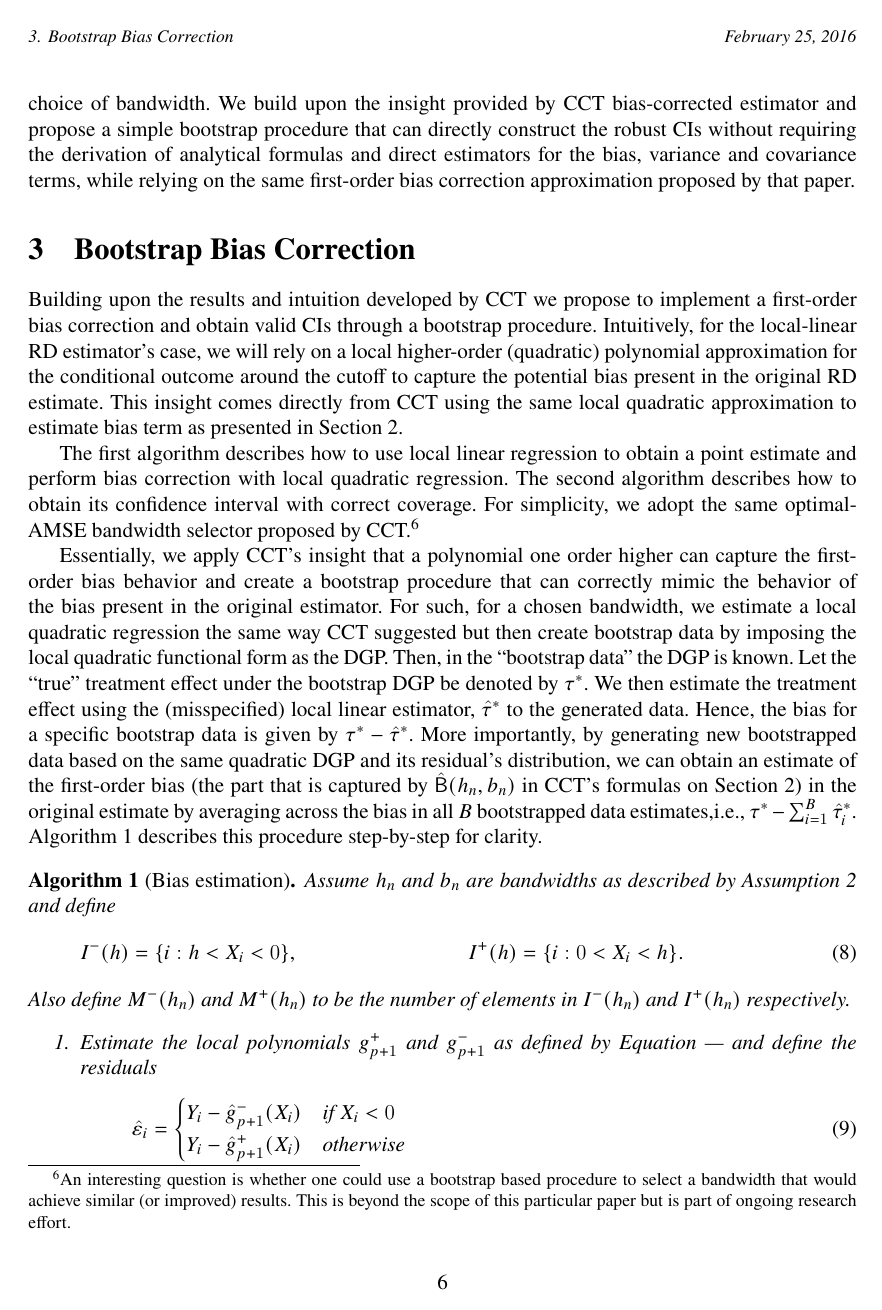
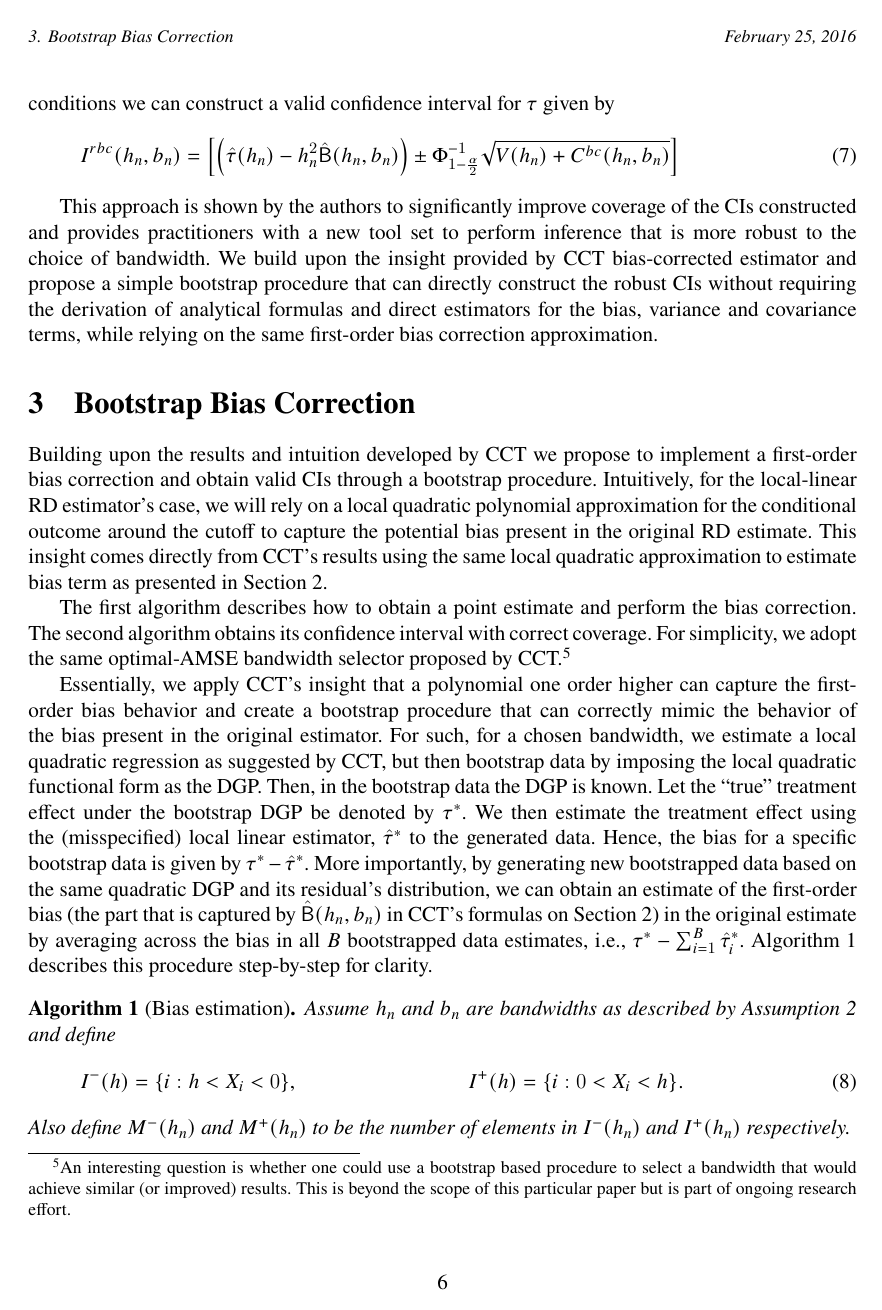
Before and after one commit to grayclhn/boot-rd, a LaTeX paper (main_paper.tex): page 6 of 14. Compiled offline with pdfLaTeX; a LaTeX package or settings file that is missing is left out.

Commit message:
Small changes to text and latex code in Sections 2 and 3. Still not happy with it though.

```diff
--- a/main_paper.tex
+++ b/main_paper.tex
@@ -207,35 +205,34 @@ where the additional term $C^{bc}(h_{n}, b_{n})$ depends on the (asymptotic) var
   I^{rbc}(h_{n}, b_{n})=\left[\left(\hat{\tau}(h_{n})-h_{n}^{2}\hat{\Bs}(h_{n},b_{n})\right)\pm \Phi^{-1}_{1-\frac{\alpha}{2}}\sqrt{V(h_{n})+C^{bc}(h_{n}, b_{n})} \right]
  \end{align}
 
-This approach is shown by the authors to significantly improve coverage of the CIs constructed and provides practitioners with a new tool set to perform inference that is more robust to the choice of bandwidth. We build upon the insight provided by CCT bias-corrected estimator and propose a simple bootstrap procedure that can directly construct the robust CIs without requiring the derivation of analytical formulas and direct estimators for the bias, variance and covariance terms, while relying on the same first-order bias correction approximation proposed by that paper.
+This approach is shown by the authors to significantly improve coverage of the CIs constructed and provides practitioners with a new tool set to perform inference that is more robust to the choice of bandwidth. We build upon the insight provided by CCT bias-corrected estimator and propose a simple bootstrap procedure that can directly construct the robust CIs without requiring the derivation of analytical formulas and direct estimators for the bias, variance and covariance terms, while relying on the same first-order bias correction approximation.
 
 \section{Bootstrap Bias Correction}\label{boot}
 
 Building upon the results and intuition developed by CCT we propose to implement a first-order bias correction and obtain valid CIs through a bootstrap procedure.
-Intuitively, for the local-linear RD estimator's case, we will rely on a local higher-order (quadratic) polynomial approximation for the conditional outcome around the cutoff to capture the potential bias present in the original RD estimate. This insight comes directly from CCT using the same local quadratic approximation to estimate bias term as presented in Section \ref{background}.
+Intuitively, for the local-linear RD estimator's case, we will rely on a local quadratic polynomial approximation for the conditional outcome around the cutoff to capture the potential bias present in the original RD estimate. This insight comes directly from CCT's results using the same local quadratic approximation to estimate bias term as presented in Section \ref{background}.
 
-The first algorithm describes how to use local linear regression to obtain a point estimate and perform bias correction with local quadratic regression. The second algorithm describes how to obtain its confidence interval with correct coverage. For simplicity, we adopt the same optimal-AMSE bandwidth selector proposed by CCT.\footnote{An interesting question is whether one could use a bootstrap based procedure to select a bandwidth that would achieve similar (or improved) results. This is beyond the scope of this particular paper but is part of ongoing research effort.}
+The first algorithm describes how to obtain a point estimate and perform the bias correction. The second algorithm obtains its confidence interval with correct coverage. For simplicity, we adopt the same optimal-AMSE bandwidth selector proposed by CCT.\footnote{An interesting question is whether one could use a bootstrap based procedure to select a bandwidth that would achieve similar (or improved) results. This is beyond the scope of this particular paper but is part of ongoing research effort.}
 
-Essentially, we apply CCT's insight that a polynomial one order higher can capture the first-order bias behavior and create a bootstrap procedure that can correctly mimic the behavior of the bias present in the original estimator. For such, for a chosen bandwidth, we estimate a local quadratic regression the same way CCT suggested but then create bootstrap data by imposing the local quadratic functional form as the DGP. Then, in the ``bootstrap data'' the DGP is known. Let the ``true'' treatment effect under the bootstrap DGP be denoted by $\tau^{*}$. We then estimate the treatment effect using the (misspecified) local linear estimator, $\hat{\tau}^{*}$ to the generated data. Hence, the bias for a specific bootstrap data is given by $\tau^{*}-\hat{\tau}^{*}$. More importantly, by generating new bootstrapped data based on the same quadratic DGP and its residual's distribution, we can obtain an estimate of the first-order bias (the part that is captured by $\hat{\Bs}(h_{n},b_{n})$ in CCT's formulas on Section \ref{background}) in the original estimate by averaging across the bias in all $B$ bootstrapped data estimates,i.e., $\tau^{*} - \sum_{i = 1}^{B} \hat{\tau}_{ i}^{*}$. Algorithm~\ref{Alg1} describes this procedure step-by-step for clarity.
+Essentially, we apply CCT's insight that a polynomial one order higher can capture the first-order bias behavior and create a bootstrap procedure that can correctly mimic the behavior of the bias present in the original estimator. For such, for a chosen bandwidth, we estimate a local quadratic regression as suggested by CCT, but then bootstrap data by imposing the local quadratic functional form as the DGP. Then, in the bootstrap data the DGP is known. Let the ``true'' treatment effect under the bootstrap DGP be denoted by $\tau^{*}$. We then estimate the treatment effect using the (misspecified) local linear estimator, $\hat{\tau}^{*}$ to the generated data. Hence, the bias for a specific bootstrap data is given by $\tau^{*}-\hat{\tau}^{*}$. More importantly, by generating new bootstrapped data based on the same quadratic DGP and its residual's distribution, we can obtain an estimate of the first-order bias (the part that is captured by $\hat{\Bs}(h_{n},b_{n})$ in CCT's formulas on Section \ref{background}) in the original estimate by averaging across the bias in all $B$ bootstrapped data estimates, i.e., $\tau^{*} - \sum_{i = 1}^{B} \hat{\tau}_{ i}^{*}$. Algorithm~\ref{Alg1} describes this procedure step-by-step for clarity.
 
 \begin{algorithm}[Bias estimation]\label{Alg1}
-  Assume $h_n$ and $b_n$ are bandwidths as described by Assumption~\ref{A2} and
-  define
+  Assume $h_{n}$ and $b_{n}$ are bandwidths as described by Assumption~\ref{A2} and define
   \begin{align}
-    I^-(h) &= \{i : h < X_i < 0\}, &
-    I^+(h) &= \{i : 0 < X_i < h\}.
+    I^{-}(h) &= \{i : h < X_{i} < 0\}, &
+    I^{+}(h) &= \{i : 0 < X_{i} < h\}.
   \end{align}
-  Also define $M^-(h_n)$ and $M^+(h_n)$ to be the number of elements in
-  $I^-(h_n)$ and $I^+(h_n)$ respectively.
+  Also define $M^{-}(h_{n})$ and $M^{+}(h_{n})$ to be the number of elements in
+  $I^{-}(h_{n})$ and $I^{+}(h_{n})$ respectively.
   \begin{enumerate}
-  \item Estimate the local polynomials $g_{p+1}^+$ and $g_{p+1}^-$ as defined by
+  \item Estimate the local polynomials $g_{p+1}^{+}$ and $g_{p+1}^{-}$ as defined by
     Equation --- and define the residuals
     \begin{equation}
       \label{eq:1}
-      \hat\varepsilon_i =
+      \hat\varepsilon_{i} =
       \begin{cases}
-        Y_i - \hat g_{p+1}^-(X_i) & \textif\ X_i < 0 \\
-        Y_i - \hat g_{p+1}^+(X_i) & \otherwise
+        Y_{i} - \hat g_{p+1}^-(X_{i}) & \textif\ X_{i} < 0 \\
+        Y_{i} - \hat g_{p+1}^+(X_{i}) & \otherwise
       \end{cases}
     \end{equation}
   \item Repeat the following steps $B_1$ times to produce a sequence of bootstrap
```
Also changed, not shown: main_paper.tex (26 more changed lines).
